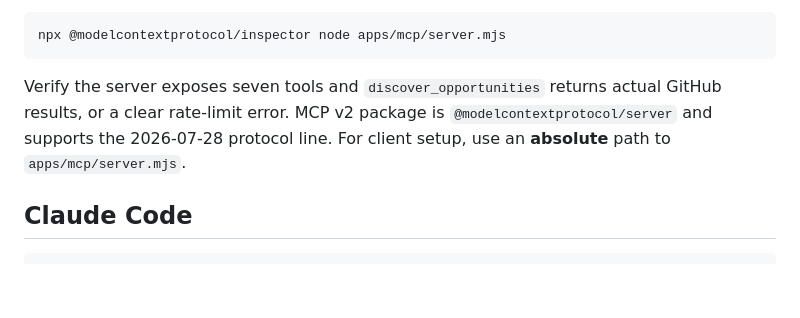
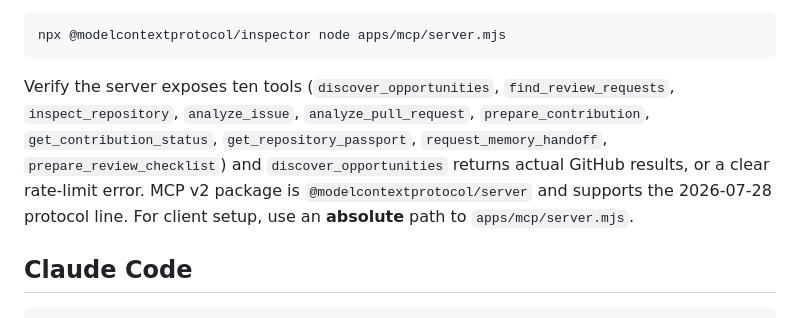
Before and after one commit to EvanGUTK/Contributor, a Markdown page: docs/integrations/MCP_CLIENTS.md, the part around the change. GitHub-like rendering; blank space fills up the shorter version.

````diff
--- a/docs/integrations/MCP_CLIENTS.md
+++ b/docs/integrations/MCP_CLIENTS.md
@@ -17,7 +17,7 @@ Running `npm run mcp` directly will print a startup line to **stderr** and then
 npx @modelcontextprotocol/inspector node apps/mcp/server.mjs
 ```
 
-Verify the server exposes seven tools and `discover_opportunities` returns actual GitHub results, or a clear rate-limit error. MCP v2 package is `@modelcontextprotocol/server` and supports the 2026-07-28 protocol line. For client setup, use an **absolute** path to `apps/mcp/server.mjs`.
+Verify the server exposes ten tools (`discover_opportunities`, `find_review_requests`, `inspect_repository`, `analyze_issue`, `analyze_pull_request`, `prepare_contribution`, `get_contribution_status`, `get_repository_passport`, `request_memory_handoff`, `prepare_review_checklist`) and `discover_opportunities` returns actual GitHub results, or a clear rate-limit error. MCP v2 package is `@modelcontextprotocol/server` and supports the 2026-07-28 protocol line. For client setup, use an **absolute** path to `apps/mcp/server.mjs`.
 
 ## Claude Code
 
````
Also changed, not shown: README.md (+4 -4 lines).
